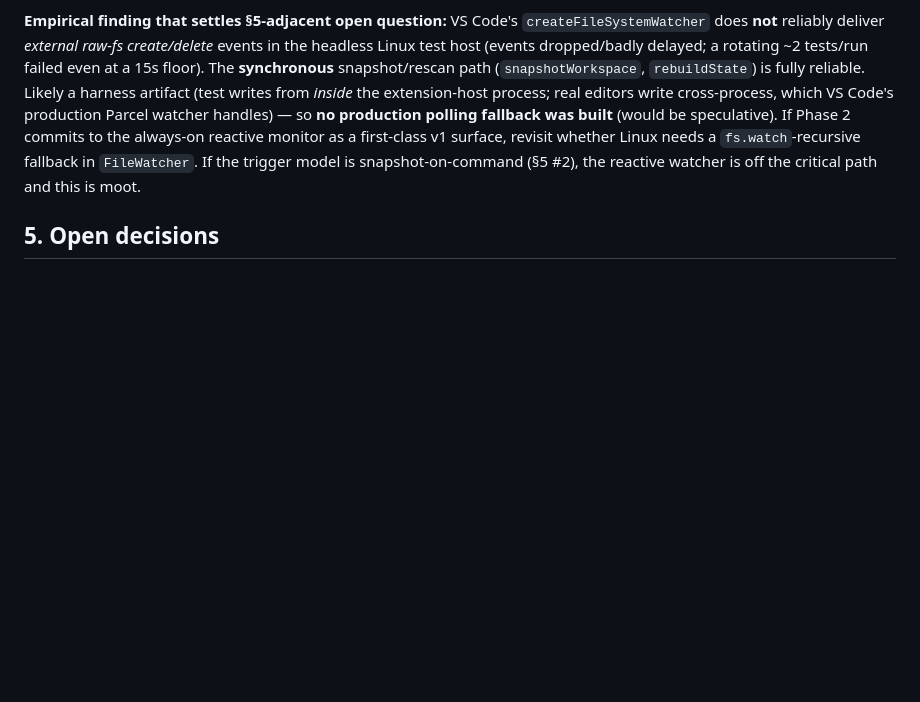
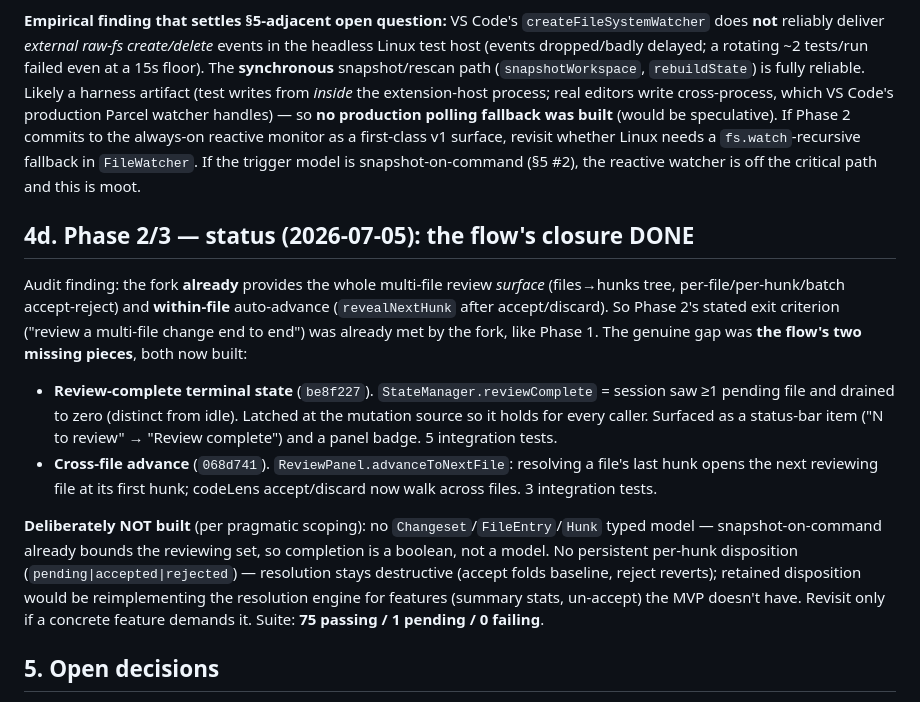
Before and after one commit to Eccentric-Quality-Solutions/interactive-review, a Markdown page: design.md, the part around the change. Drawn GitHub-style; blank space fills up the shorter version.

Commit message:
docs: record Phase 2/3 flow-closure status in design.md
Co-Authored-By: Claude Opus 4.8 (1M context) <noreply@anthropic.com>

```diff
--- a/design.md
+++ b/design.md
@@ -208,6 +208,30 @@ reactive monitor as a first-class v1 surface, revisit whether Linux needs a `fs.
 fallback in `FileWatcher`. If the trigger model is snapshot-on-command (§5 #2), the reactive
 watcher is off the critical path and this is moot.
 
+## 4d. Phase 2/3 — status (2026-07-05): the flow's closure DONE
+
+Audit finding: the fork **already** provides the whole multi-file review *surface*
+(files→hunks tree, per-file/per-hunk/batch accept-reject) and **within-file**
+auto-advance (`revealNextHunk` after accept/discard). So Phase 2's stated exit
+criterion ("review a multi-file change end to end") was already met by the fork, like
+Phase 1. The genuine gap was **the flow's two missing pieces**, both now built:
+
+- **Review-complete terminal state** (`be8f227`). `StateManager.reviewComplete` =
+  session saw ≥1 pending file and drained to zero (distinct from idle). Latched at the
+  mutation source so it holds for every caller. Surfaced as a status-bar item
+  ("N to review" → "Review complete") and a panel badge. 5 integration tests.
+- **Cross-file advance** (`068d741`). `ReviewPanel.advanceToNextFile`: resolving a
+  file's last hunk opens the next reviewing file at its first hunk; codeLens
+  accept/discard now walk across files. 3 integration tests.
+
+**Deliberately NOT built** (per pragmatic scoping): no `Changeset`/`FileEntry`/`Hunk`
+typed model — snapshot-on-command already bounds the reviewing set, so completion is a
+boolean, not a model. No persistent per-hunk disposition (`pending|accepted|rejected`)
+— resolution stays destructive (accept folds baseline, reject reverts); retained
+disposition would be reimplementing the resolution engine for features (summary stats,
+un-accept) the MVP doesn't have. Revisit only if a concrete feature demands it. Suite:
+**75 passing / 1 pending / 0 failing**.
+
 ## 5. Open decisions
 
 1. **Fork hunkwise vs. build fresh** — ~~blocks Phase 0~~ **RESOLVED: fork** (Phase 0 done, §4a).
```
